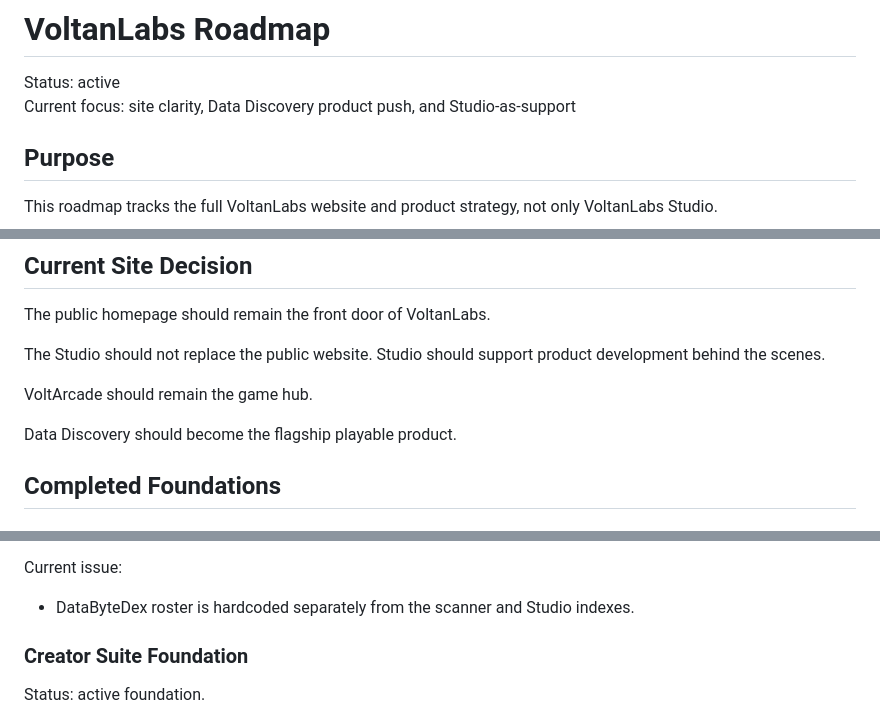
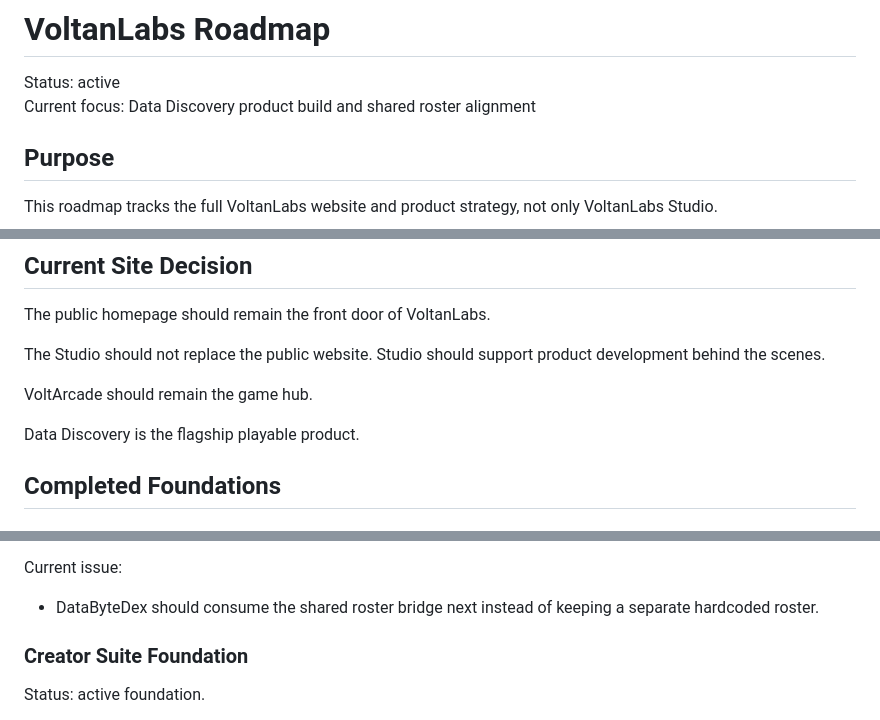
Before and after one commit to voltanlabs/voltanlabs.github.io, a Markdown page: ROADMAP.md, 3 parts joined by grey strips. Drawn GitHub-style.

```diff
--- a/ROADMAP.md
+++ b/ROADMAP.md
@@ -1,7 +1,7 @@
 # VoltanLabs Roadmap
 
 Status: active
-Current focus: site clarity, Data Discovery product push, and Studio-as-support
+Current focus: Data Discovery product build and shared roster alignment
 
 ## Purpose
 
@@ -54,7 +54,7 @@ The Studio should not replace the public website. Studio should support product
 
 VoltArcade should remain the game hub.
 
-Data Discovery should become the flagship playable product.
+Data Discovery is the flagship playable product.
 
 ## Completed Foundations
 
@@ -110,7 +115,7 @@ Completed:
 
 Current issue:
 
-- DataByteDex roster is hardcoded separately from the scanner and Studio indexes.
+- DataByteDex should consume the shared roster bridge next instead of keeping a separate hardcoded roster.
 
 ### Creator Suite Foundation
 
```
Also changed, not shown: other parts of ROADMAP.md (+33 -32 lines).
